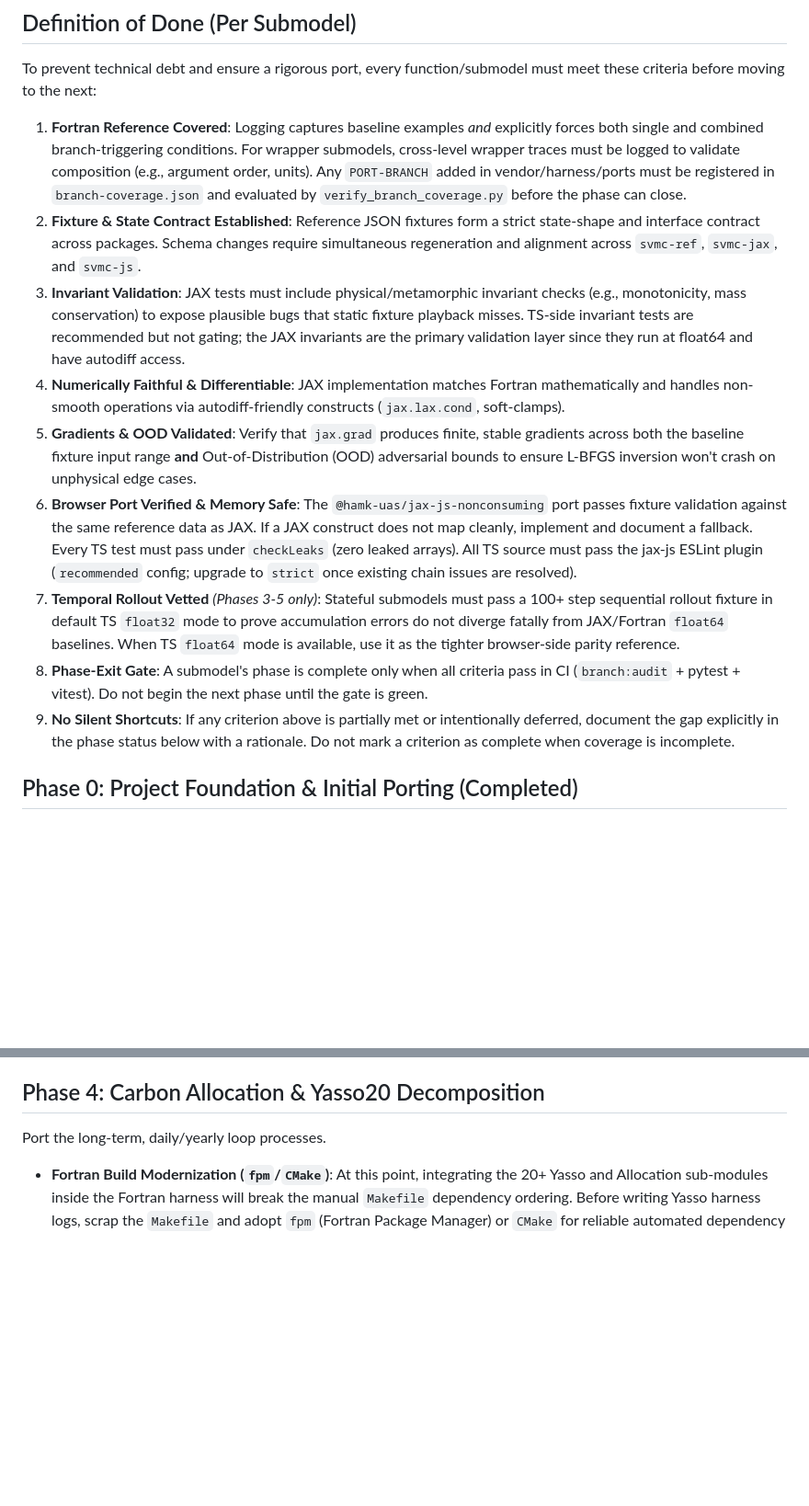
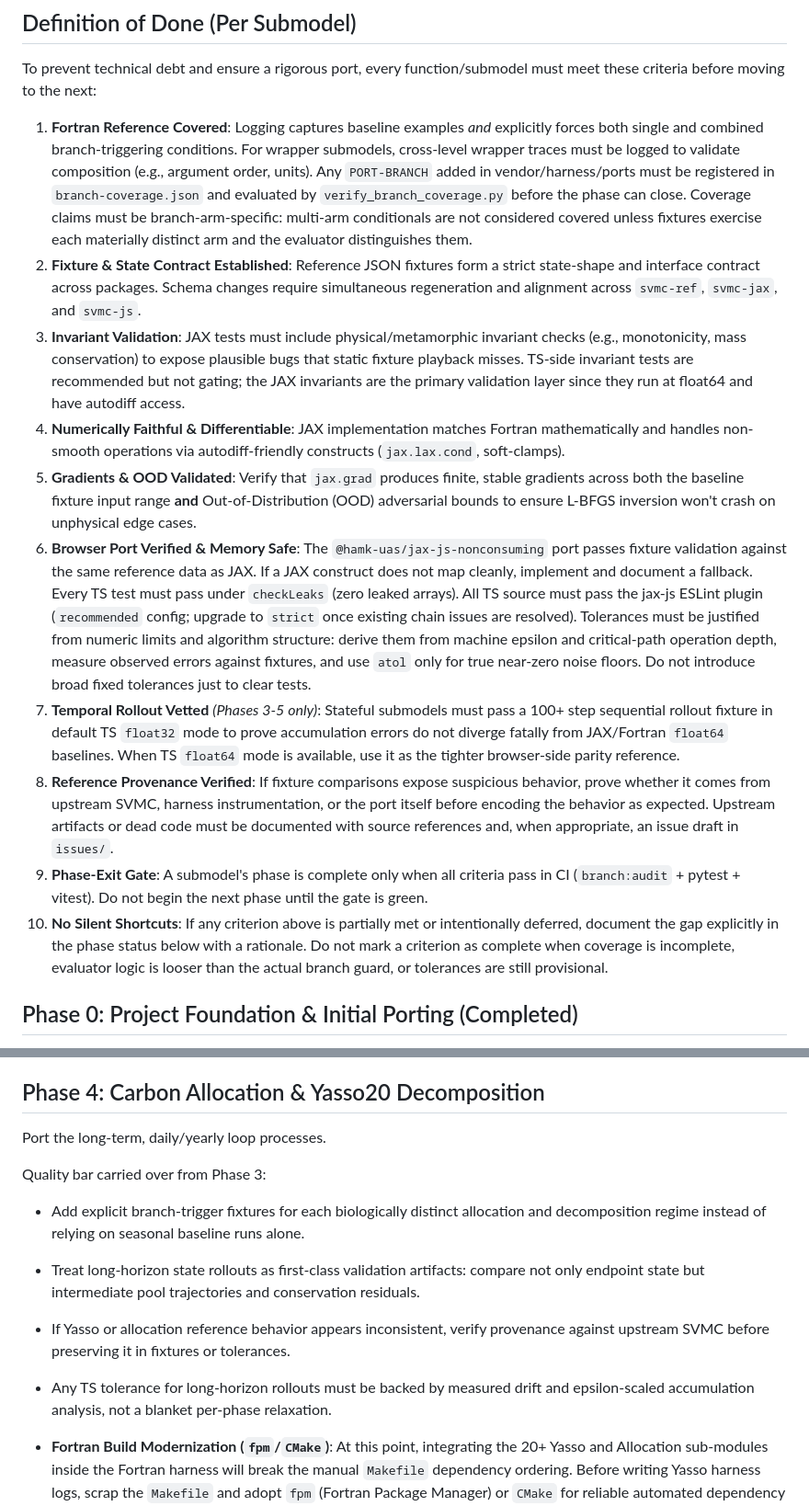
Before and after one commit to olli4/diffSVMC, a Markdown page: PLAN.md, 2 parts joined by grey strips. Shown at 92% size. GitHub-like rendering; blank space fills up the shorter version.

Commit message:
docs: strengthen DoD with Phase 3 quality lessons for future phases

```diff
--- a/PLAN.md
+++ b/PLAN.md
@@ -7,14 +7,16 @@ This document outlines the phased, bottom-up plan for porting the SVMC process m
 To prevent technical debt and ensure a rigorous port, every function/submodel must meet these criteria before moving to the next:
 
 1. **Fortran Reference Covered**: Logging captures baseline examples _and_ explicitly forces both single and combined branch-triggering conditions. For wrapper submodels, cross-level wrapper traces must be logged to validate composition (e.g., argument order, units). Any `PORT-BRANCH` added in vendor/harness/ports must be registered in `branch-coverage.json` and evaluated by `verify_branch_coverage.py` before the phase can close.
+  Coverage claims must be branch-arm-specific: multi-arm conditionals are not considered covered unless fixtures exercise each materially distinct arm and the evaluator distinguishes them.
 2. **Fixture & State Contract Established**: Reference JSON fixtures form a strict state-shape and interface contract across packages. Schema changes require simultaneous regeneration and alignment across `svmc-ref`, `svmc-jax`, and `svmc-js`.
 3. **Invariant Validation**: JAX tests must include physical/metamorphic invariant checks (e.g., monotonicity, mass conservation) to expose plausible bugs that static fixture playback misses. TS-side invariant tests are recommended but not gating; the JAX invariants are the primary validation layer since they run at float64 and have autodiff access.
 4. **Numerically Faithful & Differentiable**: JAX implementation matches Fortran mathematically and handles non-smooth operations via autodiff-friendly constructs (`jax.lax.cond`, soft-clamps).
 5. **Gradients & OOD Validated**: Verify that `jax.grad` produces finite, stable gradients across both the baseline fixture input range **and** Out-of-Distribution (OOD) adversarial bounds to ensure L-BFGS inversion won't crash on unphysical edge cases.
-6. **Browser Port Verified & Memory Safe**: The `@hamk-uas/jax-js-nonconsuming` port passes fixture validation against the same reference data as JAX. If a JAX construct does not map cleanly, implement and document a fallback. Every TS test must pass under `checkLeaks` (zero leaked arrays). All TS source must pass the jax-js ESLint plugin (`recommended` config; upgrade to `strict` once existing chain issues are resolved).
+6. **Browser Port Verified & Memory Safe**: The `@hamk-uas/jax-js-nonconsuming` port passes fixture validation against the same reference data as JAX. If a JAX construct does not map cleanly, implement and document a fallback. Every TS test must pass under `checkLeaks` (zero leaked arrays). All TS source must pass the jax-js ESLint plugin (`recommended` config; upgrade to `strict` once existing chain issues are resolved). Tolerances must be justified from numeric limits and algorithm structure: derive them from machine epsilon and critical-path operation depth, measure observed errors against fixtures, and use `atol` only for true near-zero noise floors. Do not introduce broad fixed tolerances just to clear tests.
 7. **Temporal Rollout Vetted** _(Phases 3-5 only)_: Stateful submodels must pass a 100+ step sequential rollout fixture in default TS `float32` mode to prove accumulation errors do not diverge fatally from JAX/Fortran `float64` baselines. When TS `float64` mode is available, use it as the tighter browser-side parity reference.
-8. **Phase-Exit Gate**: A submodel's phase is complete only when all criteria pass in CI (`branch:audit` + pytest + vitest). Do not begin the next phase until the gate is green.
-9. **No Silent Shortcuts**: If any criterion above is partially met or intentionally deferred, document the gap explicitly in the phase status below with a rationale. Do not mark a criterion as complete when coverage is incomplete.
+8. **Reference Provenance Verified**: If fixture comparisons expose suspicious behavior, prove whether it comes from upstream SVMC, harness instrumentation, or the port itself before encoding the behavior as expected. Upstream artifacts or dead code must be documented with source references and, when appropriate, an issue draft in `issues/`.
+9. **Phase-Exit Gate**: A submodel's phase is complete only when all criteria pass in CI (`branch:audit` + pytest + vitest). Do not begin the next phase until the gate is green.
+10. **No Silent Shortcuts**: If any criterion above is partially met or intentionally deferred, document the gap explicitly in the phase status below with a rationale. Do not mark a criterion as complete when coverage is incomplete, evaluator logic is looser than the actual branch guard, or tolerances are still provisional.
 
 ## Phase 0: Project Foundation & Initial Porting (Completed)
 
@@ -112,6 +114,13 @@ Move to canopy/soil hydrology processes which manage the local water states.
 
 Port the long-term, daily/yearly loop processes.
 
+Quality bar carried over from Phase 3:
+
+- Add explicit branch-trigger fixtures for each biologically distinct allocation and decomposition regime instead of relying on seasonal baseline runs alone.
+- Treat long-horizon state rollouts as first-class validation artifacts: compare not only endpoint state but intermediate pool trajectories and conservation residuals.
+- If Yasso or allocation reference behavior appears inconsistent, verify provenance against upstream SVMC before preserving it in fixtures or tolerances.
+- Any TS tolerance for long-horizon rollouts must be backed by measured drift and epsilon-scaled accumulation analysis, not a blanket per-phase relaxation.
+
 - **Fortran Build Modernization (`fpm`/`CMake`)**: At this point, integrating the 20+ Yasso and Allocation sub-modules inside the Fortran harness will break the manual `Makefile` dependency ordering. Before writing Yasso harness logs, scrap the `Makefile` and adopt `fpm` (Fortran Package Manager) or `CMake` for reliable automated dependency parsing. Doing this early in Phase 4 defers scope creep but prevents a bottleneck precisely when the Fortran inclusion graph becomes intractable.
 - Allocation modules: `invert_alloc` and `alloc_hypothesis_2`.
 - Yasso20 Soil Carbon:
```
Also changed, not shown: other parts of PLAN.md (+6 -0 lines).
